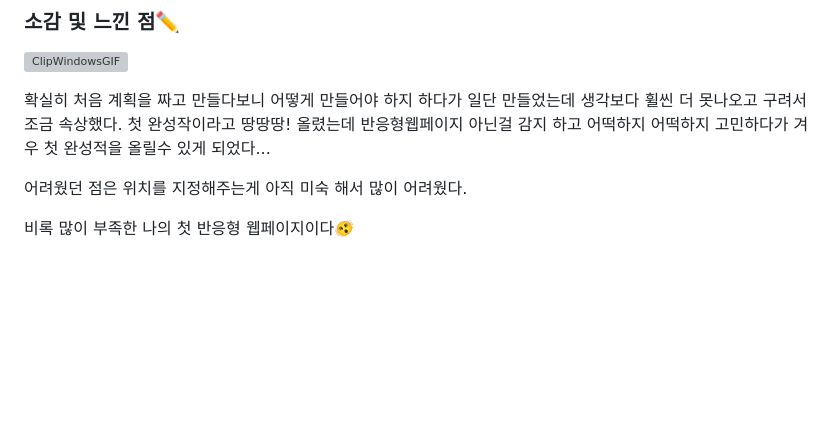
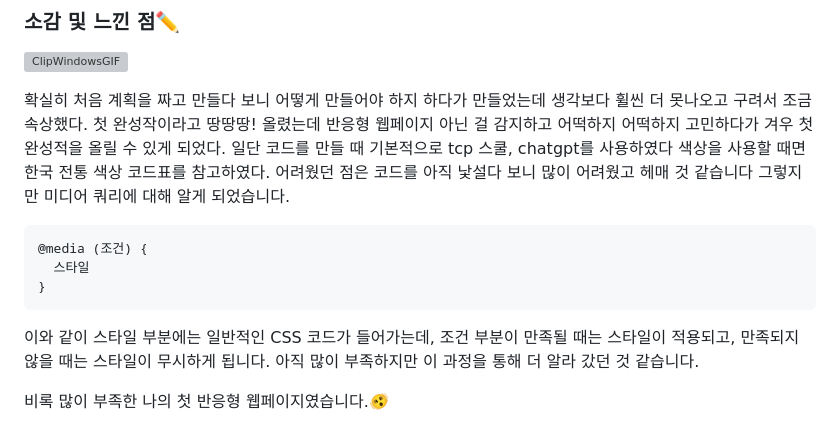
Before and after one commit to junhee23314/web, a Markdown page: 반응형웹페이지만들기_21106/README.md, the part around the change. Drawn GitHub-style; blank space fills up the shorter version; grey boxes are pictures that could not be loaded.

````diff
--- a/반응형웹페이지만들기_21106/README.md
+++ b/반응형웹페이지만들기_21106/README.md
@@ -104,11 +104,19 @@
 ### 소감 및 느낀 점✏️
 ![ClipWindowsGIF](https://github.com/junhee23314/Let-s-promote-Korea/assets/127848243/8269a124-68b8-44c5-94d6-1b3f103f0c89)
 
-확실히 처음 계획을 짜고 만들다보니 어떻게 만들어야 하지 하다가
-일단 만들었는데 생각보다 휠씬 더 못나오고 구려서 조금 속상했다.
-첫 완성작이라고 땅땅땅! 올렸는데  반응형웹페이지 아닌걸 감지 하고
-어떡하지 어떡하지 고민하다가 겨우 첫 완성적을 올릴수 있게 되었다...
+확실히 처음 계획을 짜고 만들다 보니 어떻게 만들어야 하지 하다가
+만들었는데 생각보다 휠씬 더 못나오고 구려서 조금 속상했다.
+첫 완성작이라고 땅땅땅! 올렸는데 반응형 웹페이지 아닌 걸 감지하고
+어떡하지 어떡하지 고민하다가 겨우 첫 완성적을 올릴 수 있게 되었다.
+일단 코드를 만들 때 기본적으로 tcp 스쿨, chatgpt를 사용하였다
+색상을 사용할 때면 한국 전통 색상 코드표를 참고하였다.
+어려웠던 점은 코드를 아직 낯설다 보니 많이 어려웠고 헤매 것 같습니다
+그렇지만 미디어 쿼리에 대해 알게 되었습니다.
+```
+@media (조건) {
+  스타일
+}
+```
+이와 같이 스타일 부분에는 일반적인 CSS 코드가 들어가는데, 조건 부분이 만족될 때는 스타일이 적용되고, 만족되지 않을 때는 스타일이 무시하게 됩니다. 아직 많이 부족하지만 이 과정을 통해 더 알라 갔던 것 같습니다.
 
-어려웠던 점은 위치를 지정해주는게 아직 미숙 해서 많이 어려웠다.
-
-비록 많이 부족한 나의 첫 반응형 웹페이지이다🫨
+비록 많이 부족한 나의 첫 반응형 웹페이지였습니다.🫨
````
